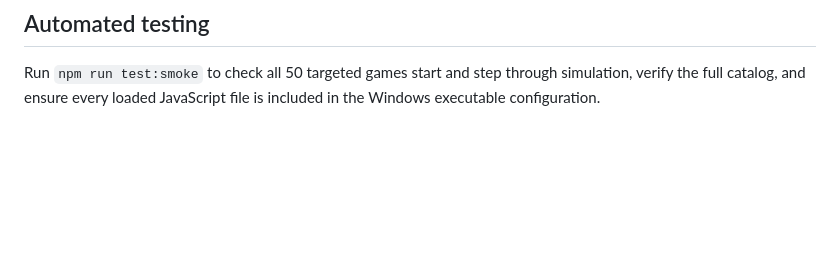
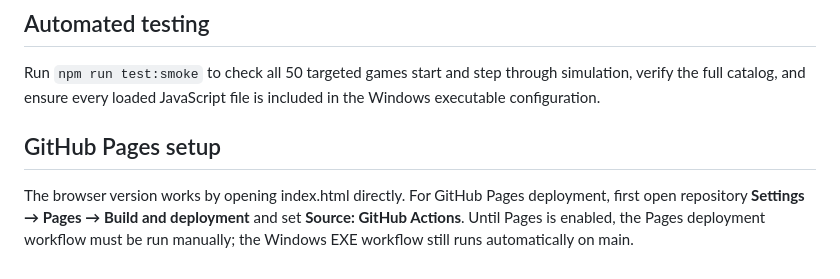
Before and after one commit to Unborne-Fetus/Retro-Games, a Markdown page: README.md, the part around the change. GitHub-like rendering; blank space fills up the shorter version.

Commit message:
Avoid failing Pages runs until the site is enabled

```diff
--- a/README.md
+++ b/README.md
@@ -41,3 +41,6 @@ The first **50** library entries now use improved dedicated or specialized arcad
 
 ## Automated testing
 Run `npm run test:smoke` to check all 50 targeted games start and step through simulation, verify the full catalog, and ensure every loaded JavaScript file is included in the Windows executable configuration.
+
+## GitHub Pages setup
+The browser version works by opening index.html directly. For GitHub Pages deployment, first open repository **Settings → Pages → Build and deployment** and set **Source: GitHub Actions**. Until Pages is enabled, the Pages deployment workflow must be run manually; the Windows EXE workflow still runs automatically on main.
```
